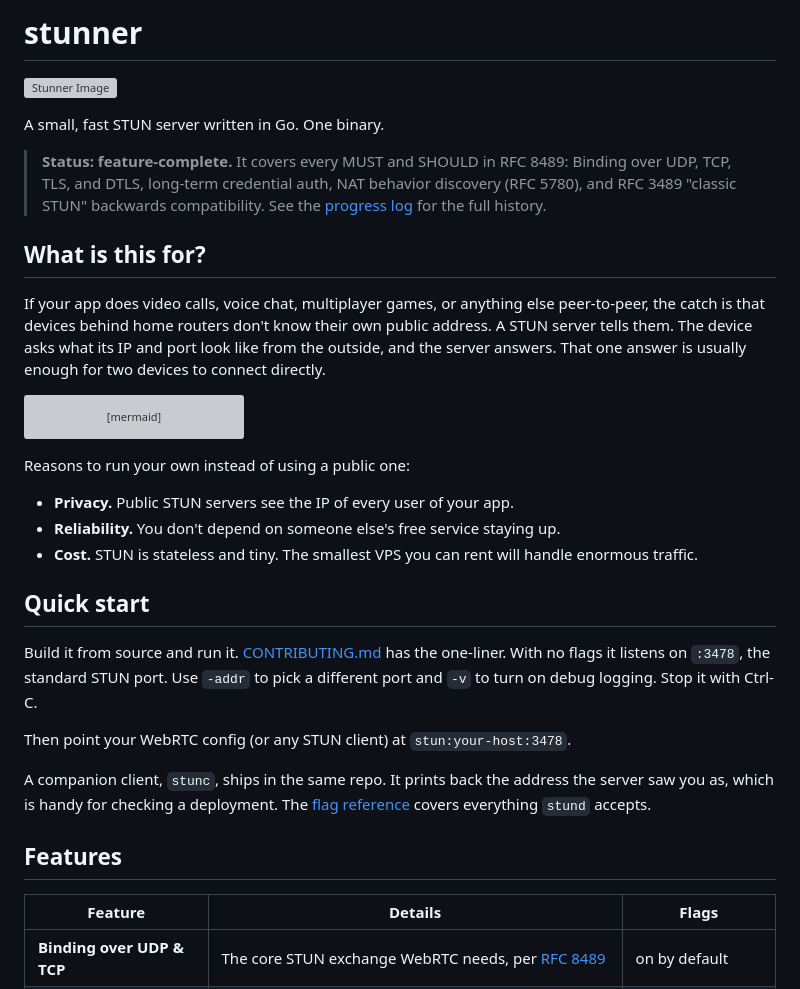
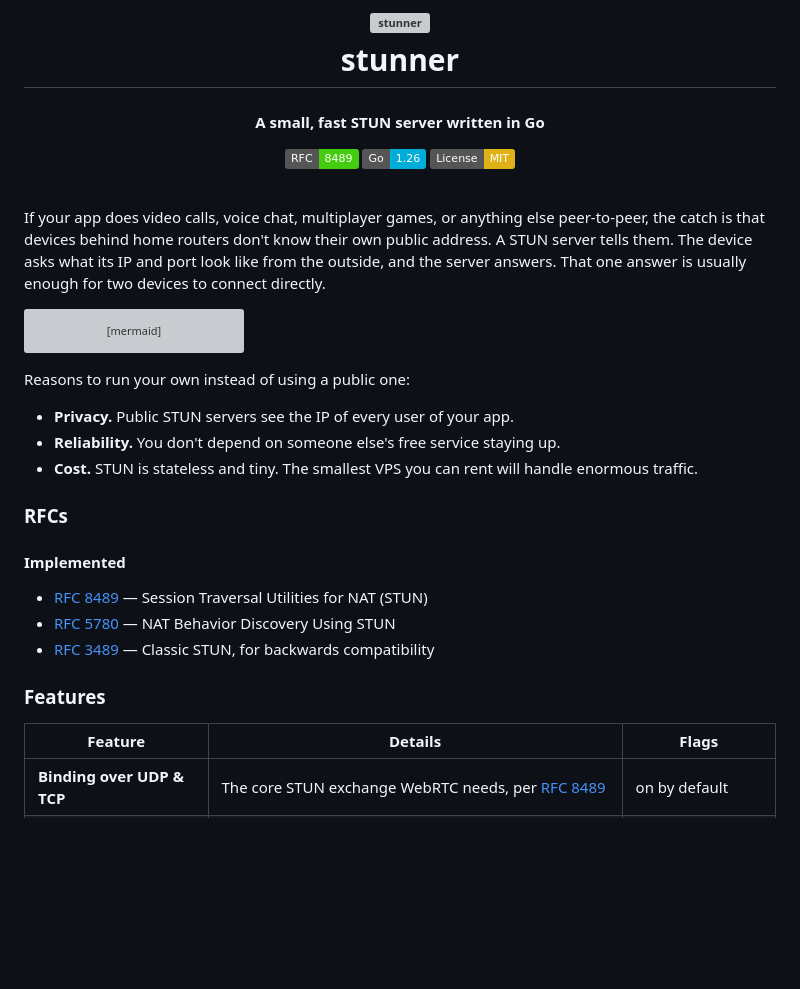
Before and after one commit to VictorUvarov/stunner, a Markdown page: README.md, the part around one of its changes. Drawn GitHub-style; badges without logos; blank space fills up the shorter version; grey boxes are pictures that could not be loaded.

```diff
--- a/README.md
+++ b/README.md
@@ -1,16 +1,17 @@
-# stunner
-
-![Stunner Image](./static/stunner.png)
-
-A small, fast STUN server written in Go. One binary.
-
-> **Status: feature-complete.** It covers every MUST and SHOULD in RFC 8489:
-> Binding over UDP, TCP, TLS, and DTLS, long-term credential auth, NAT
-> behavior discovery (RFC 5780), and RFC 3489 "classic STUN" backwards
-> compatibility. See the [progress log](OVERVIEW.md#progress-log) for the
-> full history.
-
-## What is this for?
+<h1 align="center">
+  <br>
+  <img src="./static/stunner.png" alt="stunner">
+  <br>
+  stunner
+  <br>
+</h1>
+<h4 align="center">A small, fast STUN server written in Go</h4>
+<p align="center">
+  <a href="https://datatracker.ietf.org/doc/html/rfc8489"><img src="https://img.shields.io/badge/RFC-8489-brightgreen.svg" alt="RFC 8489"></a>
+  <a href="go.mod"><img src="https://img.shields.io/badge/Go-1.26-00ADD8.svg?logo=go&logoColor=white" alt="Go 1.26"></a>
+  <a href="LICENSE"><img src="https://img.shields.io/badge/License-MIT-yellow.svg" alt="License: MIT"></a>
+</p>
+<br>
 
 If your app does video calls, voice chat, multiplayer games, or anything else
 peer-to-peer, the catch is that devices behind home routers don't know their
@@ -38,20 +39,15 @@ Reasons to run your own instead of using a public one:
 - **Cost.** STUN is stateless and tiny. The smallest VPS you can rent will
   handle enormous traffic.
 
-## Quick start
+### RFCs
 
-Build it from source and run it. [CONTRIBUTING.md](CONTRIBUTING.md) has the
-one-liner. With no flags it listens on `:3478`, the standard STUN port. Use
-`-addr` to pick a different port and `-v` to turn on debug logging. Stop it
-with Ctrl-C.
+#### Implemented
 
-Then point your WebRTC config (or any STUN client) at `stun:your-host:3478`.
+- [RFC 8489](https://datatracker.ietf.org/doc/html/rfc8489) — Session Traversal Utilities for NAT (STUN)
+- [RFC 5780](https://datatracker.ietf.org/doc/html/rfc5780) — NAT Behavior Discovery Using STUN
+- [RFC 3489](https://datatracker.ietf.org/doc/html/rfc3489) — Classic STUN, for backwards compatibility
 
-A companion client, `stunc`, ships in the same repo. It prints back the
-address the server saw you as, which is handy for checking a deployment. The
-[flag reference](cmd/stund/README.md) covers everything `stund` accepts.
-
-## Features
+### Features
 
 | Feature | Details | Flags |
 |---|---|---|
```
Also changed, not shown: other parts of README.md (+48 -8 lines).
